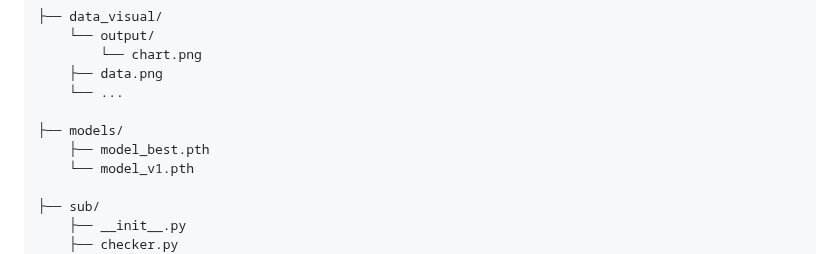
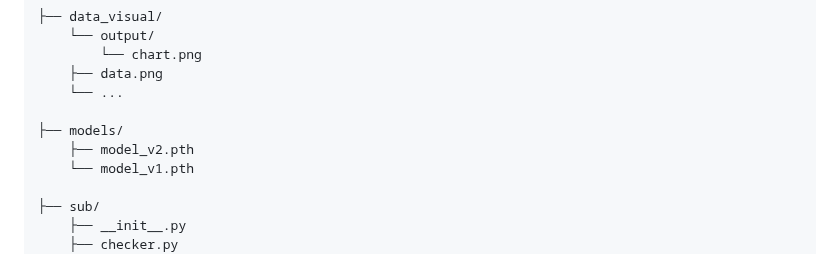
Before and after one commit to blueraymusic/Retinal, a Markdown page: README.md, the part around the change. Rendered like a GitHub page.

```diff
--- a/README.md
+++ b/README.md
@@ -103,7 +103,7 @@ Retinal-Disease-Detection/
     └── ...
 
 ├── models/
-    ├── model_best.pth
+    ├── model_v2.pth
     └── model_v1.pth
 
 ├── sub/
```
